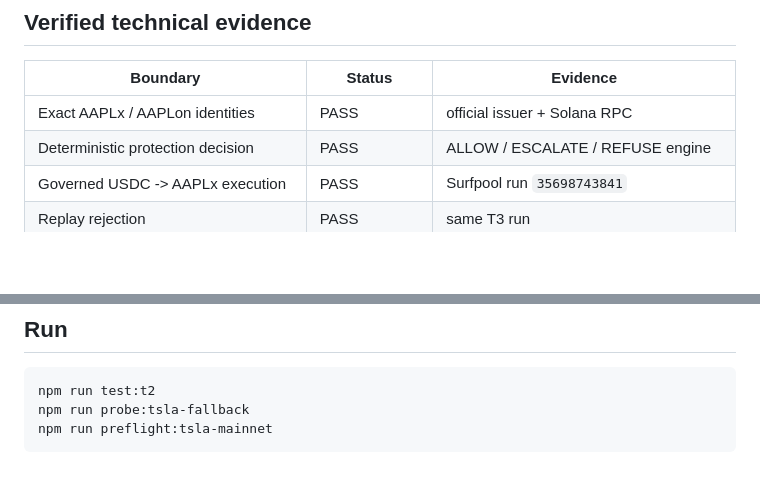
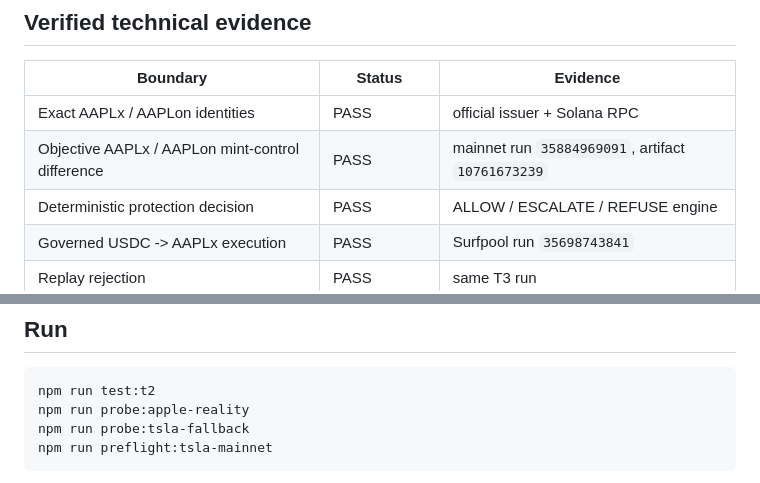
Before and after one commit to Faadil1/covenant, a Markdown page: README.md, 2 parts joined by grey strips. Drawn GitHub-style; blank space fills up the shorter version.

Commit message:
docs: expose Apple mainnet control proof

````diff
--- a/README.md
+++ b/README.md
@@ -49,6 +49,7 @@ The user does not need to understand Claim Passports, PDAs, nonces or commitment
 | Boundary | Status | Evidence |
 | --- | --- | --- |
 | Exact AAPLx / AAPLon identities | PASS | official issuer + Solana RPC |
+| Objective AAPLx / AAPLon mint-control difference | PASS | mainnet run `35884969091`, artifact `10761673239` |
 | Deterministic protection decision | PASS | ALLOW / ESCALATE / REFUSE engine |
 | Governed USDC -> AAPLx execution | PASS | Surfpool run `35698743841` |
 | Replay rejection | PASS | same T3 run |
@@ -71,6 +72,7 @@ Public wording uses **evidence-bound authorization**.
 
 ```bash
 npm run test:t2
+npm run probe:apple-reality
 npm run probe:tsla-fallback
 npm run preflight:tsla-mainnet
 ```
````
